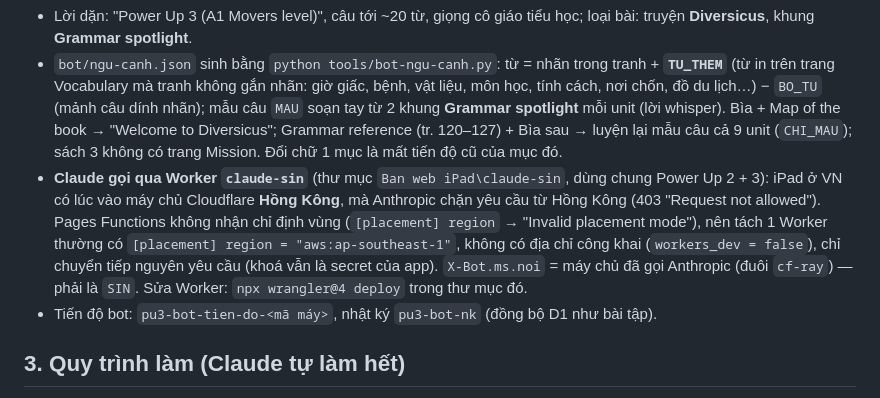
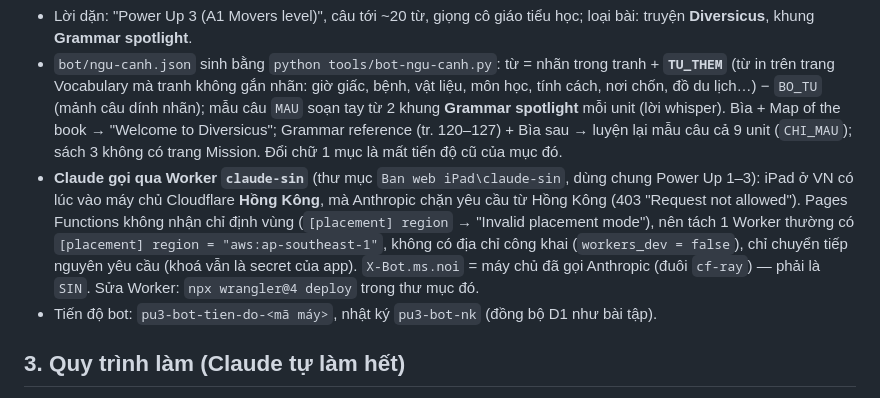
Before and after one commit to Wii1591/Power-up-3, a Markdown page: README.md, the part around the change. Drawn GitHub-style.

Commit message:
Ghi chú: claude-sin dùng chung Power Up 1–3
Co-Authored-By: Claude Opus 5.5 <noreply@anthropic.com>
Claude-Session: https://claude.ai/code/session_011NiUL2xwUJZceMbkqQ8bJE

```diff
--- a/README.md
+++ b/README.md
@@ -37,7 +37,7 @@ iPad ── Cloudflare Access (chỉ Gmail anh An, phiên 1 tháng) ── Cloud
 Như Power Up 1 (README Power Up 1 mục "Nói với Will": giữ 🎤 → Whisper → Claude Sonnet 5.5 → Aura; tiếng Việt chỉ khi con bí; giáo án theo loại bài; trí nhớ + ⭐ + 📊 theo từng máy). Riêng sách 3:
 - Lời dặn: "Power Up 3 (A1 Movers level)", câu tới ~20 từ, giọng cô giáo tiểu học; loại bài: truyện **Diversicus**, khung **Grammar spotlight**.
 - `bot/ngu-canh.json` sinh bằng `python tools/bot-ngu-canh.py`: từ = nhãn trong tranh + **`TU_THEM`** (từ in trên trang Vocabulary mà tranh không gắn nhãn: giờ giấc, bệnh, vật liệu, môn học, tính cách, nơi chốn, đồ du lịch…) − `BO_TU` (mảnh câu dính nhãn); mẫu câu `MAU` soạn tay từ 2 khung **Grammar spotlight** mỗi unit (lời whisper). Bìa + Map of the book → "Welcome to Diversicus"; Grammar reference (tr. 120–127) + Bìa sau → luyện lại mẫu câu cả 9 unit (`CHI_MAU`); sách 3 không có trang Mission. Đổi chữ 1 mục là mất tiến độ cũ của mục đó.
-- **Claude gọi qua Worker `claude-sin`** (thư mục `Ban web iPad\claude-sin`, dùng chung Power Up 2 + 3): iPad ở VN có lúc vào máy chủ Cloudflare **Hồng Kông**, mà Anthropic chặn yêu cầu từ Hồng Kông (403 "Request not allowed"). Pages Functions không nhận chỉ định vùng (`[placement] region` → "Invalid placement mode"), nên tách 1 Worker thường có `[placement] region = "aws:ap-southeast-1"`, không có địa chỉ công khai (`workers_dev = false`), chỉ chuyển tiếp nguyên yêu cầu (khoá vẫn là secret của app). `X-Bot.ms.noi` = máy chủ đã gọi Anthropic (đuôi `cf-ray`) — phải là `SIN`. Sửa Worker: `npx wrangler@4 deploy` trong thư mục đó.
+- **Claude gọi qua Worker `claude-sin`** (thư mục `Ban web iPad\claude-sin`, dùng chung Power Up 1–3): iPad ở VN có lúc vào máy chủ Cloudflare **Hồng Kông**, mà Anthropic chặn yêu cầu từ Hồng Kông (403 "Request not allowed"). Pages Functions không nhận chỉ định vùng (`[placement] region` → "Invalid placement mode"), nên tách 1 Worker thường có `[placement] region = "aws:ap-southeast-1"`, không có địa chỉ công khai (`workers_dev = false`), chỉ chuyển tiếp nguyên yêu cầu (khoá vẫn là secret của app). `X-Bot.ms.noi` = máy chủ đã gọi Anthropic (đuôi `cf-ray`) — phải là `SIN`. Sửa Worker: `npx wrangler@4 deploy` trong thư mục đó.
 - Tiến độ bot: `pu3-bot-tien-do-<mã máy>`, nhật ký `pu3-bot-nk` (đồng bộ D1 như bài tập).
 
 ## 3. Quy trình làm (Claude tự làm hết)
```
